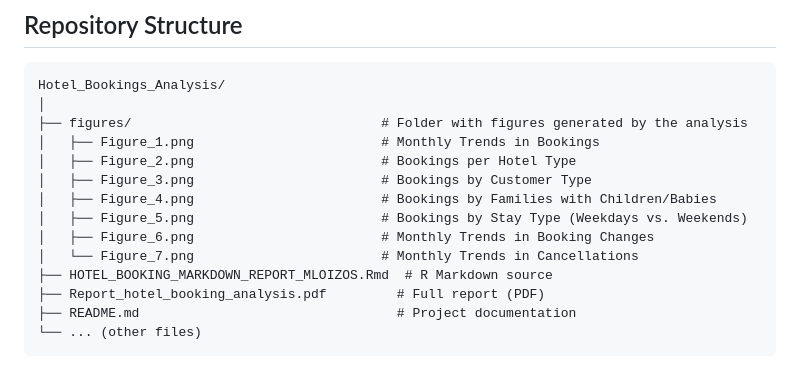
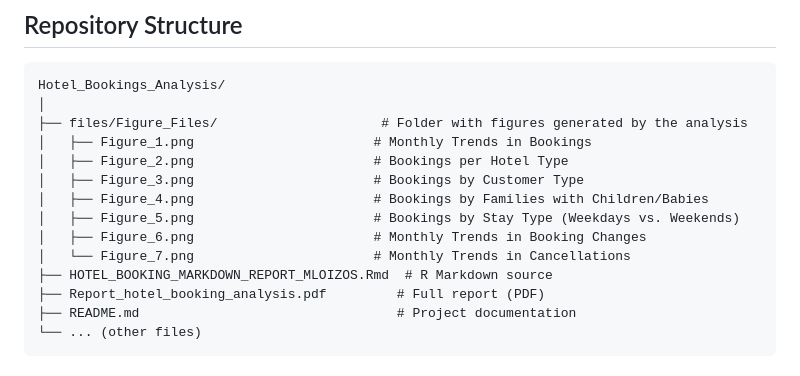
Before and after one commit to michloiz/Hotel_Bookings_Analysis, a Markdown page: README.md, the part around one of its changes. GitHub-like rendering.

Commit message:
Update README.md with project details

````diff
--- a/README.md
+++ b/README.md
@@ -83,14 +83,14 @@ More details are available in the [full report](Report_hotel_booking_analysis.pd
 ```
 Hotel_Bookings_Analysis/
 │
-├── figures/                                # Folder with figures generated by the analysis
-│   ├── Figure_1.png                        # Monthly Trends in Bookings
-│   ├── Figure_2.png                        # Bookings per Hotel Type
-│   ├── Figure_3.png                        # Bookings by Customer Type
-│   ├── Figure_4.png                        # Bookings by Families with Children/Babies
-│   ├── Figure_5.png                        # Bookings by Stay Type (Weekdays vs. Weekends)
-│   ├── Figure_6.png                        # Monthly Trends in Booking Changes
-│   └── Figure_7.png                        # Monthly Trends in Cancellations
+├── files/Figure_Files/                     # Folder with figures generated by the analysis
+│   ├── Figure_1.png                       # Monthly Trends in Bookings
+│   ├── Figure_2.png                       # Bookings per Hotel Type
+│   ├── Figure_3.png                       # Bookings by Customer Type
+│   ├── Figure_4.png                       # Bookings by Families with Children/Babies
+│   ├── Figure_5.png                       # Bookings by Stay Type (Weekdays vs. Weekends)
+│   ├── Figure_6.png                       # Monthly Trends in Booking Changes
+│   └── Figure_7.png                       # Monthly Trends in Cancellations
 ├── HOTEL_BOOKING_MARKDOWN_REPORT_MLOIZOS.Rmd  # R Markdown source
 ├── Report_hotel_booking_analysis.pdf         # Full report (PDF)
 ├── README.md                                 # Project documentation
````
Also changed, not shown: other parts of README.md (+7 -7 lines).
